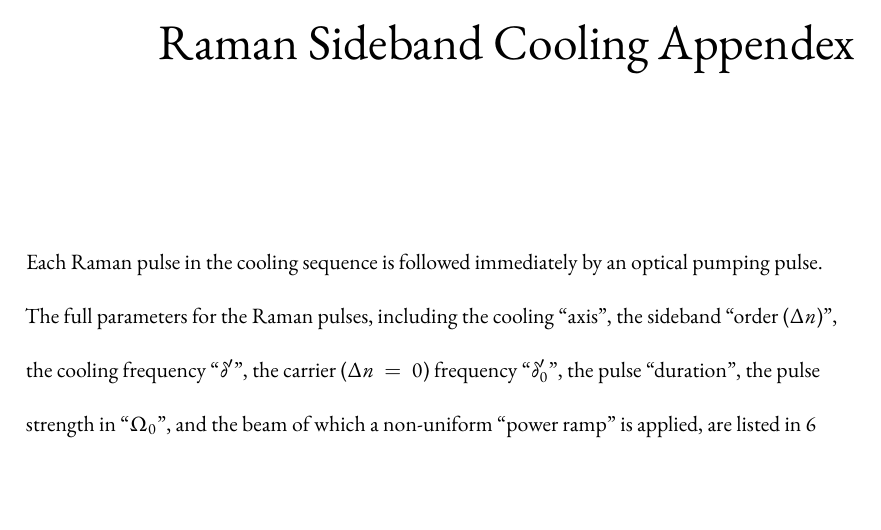
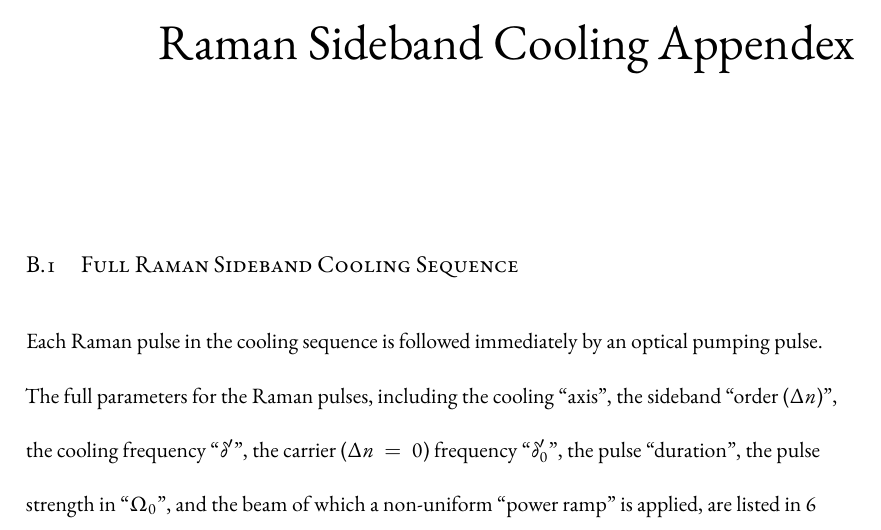
Before and after one commit to yuyichao/grad-thesis, a LaTeX thesis (dissertation.tex, which reads appendix/rsc.tex): part of page 27 of 34, cut so that both start at the same text, the shorter picture padded with empty space. Compiled offline with XeLaTeX.

Commit message:
RSC appendex section

```diff
--- a/appendix/rsc.tex
+++ b/appendix/rsc.tex
@@ -2,6 +2,8 @@
 
 \chapter{Raman Sideband Cooling Appendex}
 \label{appendex:rsc}
+
+\section{Full Raman Sideband Cooling Sequence}
 
 Each Raman pulse in the cooling sequence is followed immediately by an optical pumping pulse.
 The full parameters for the Raman pulses, including the cooling ``axis'',
```
Also changed, not shown: dissertation.pdf.
